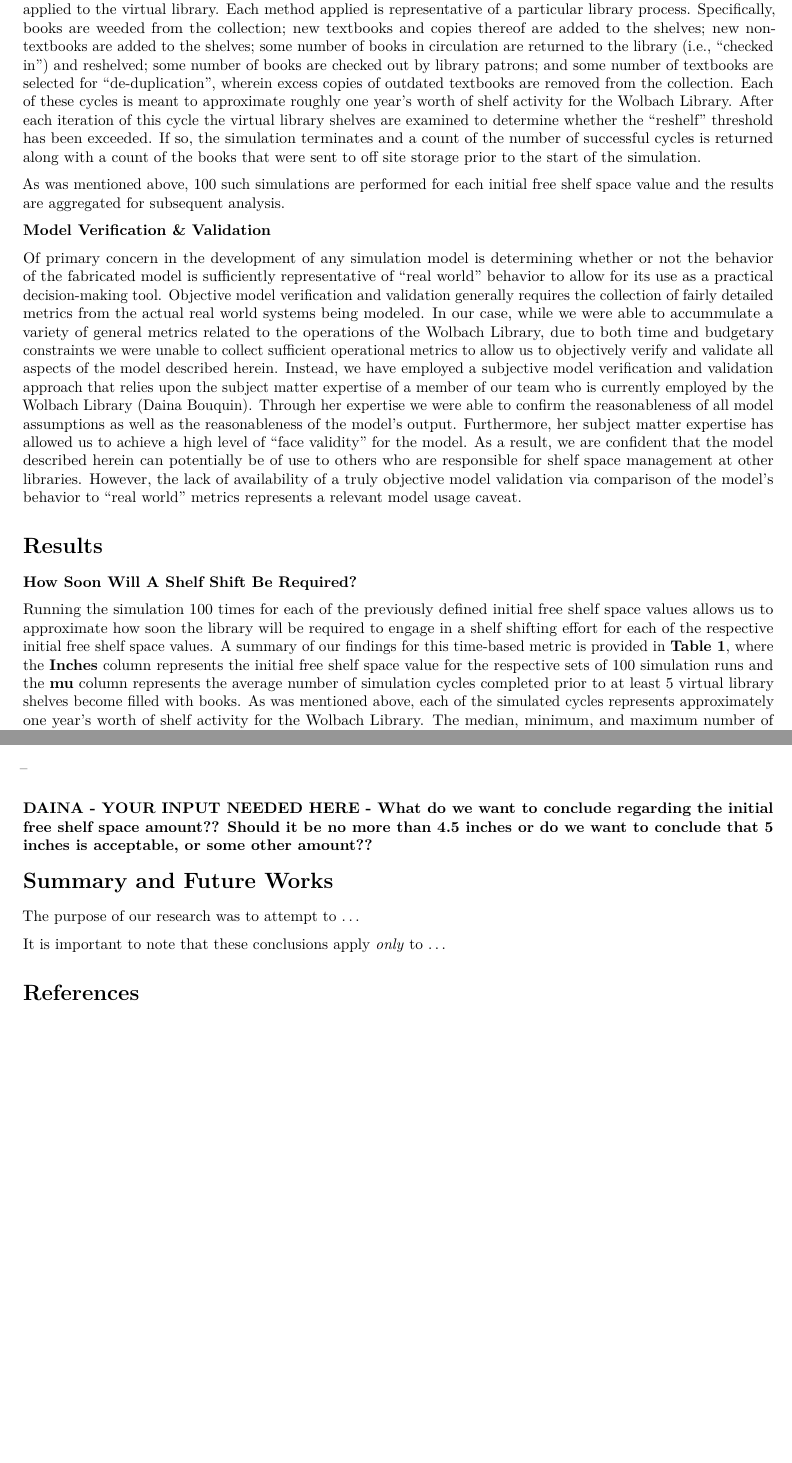
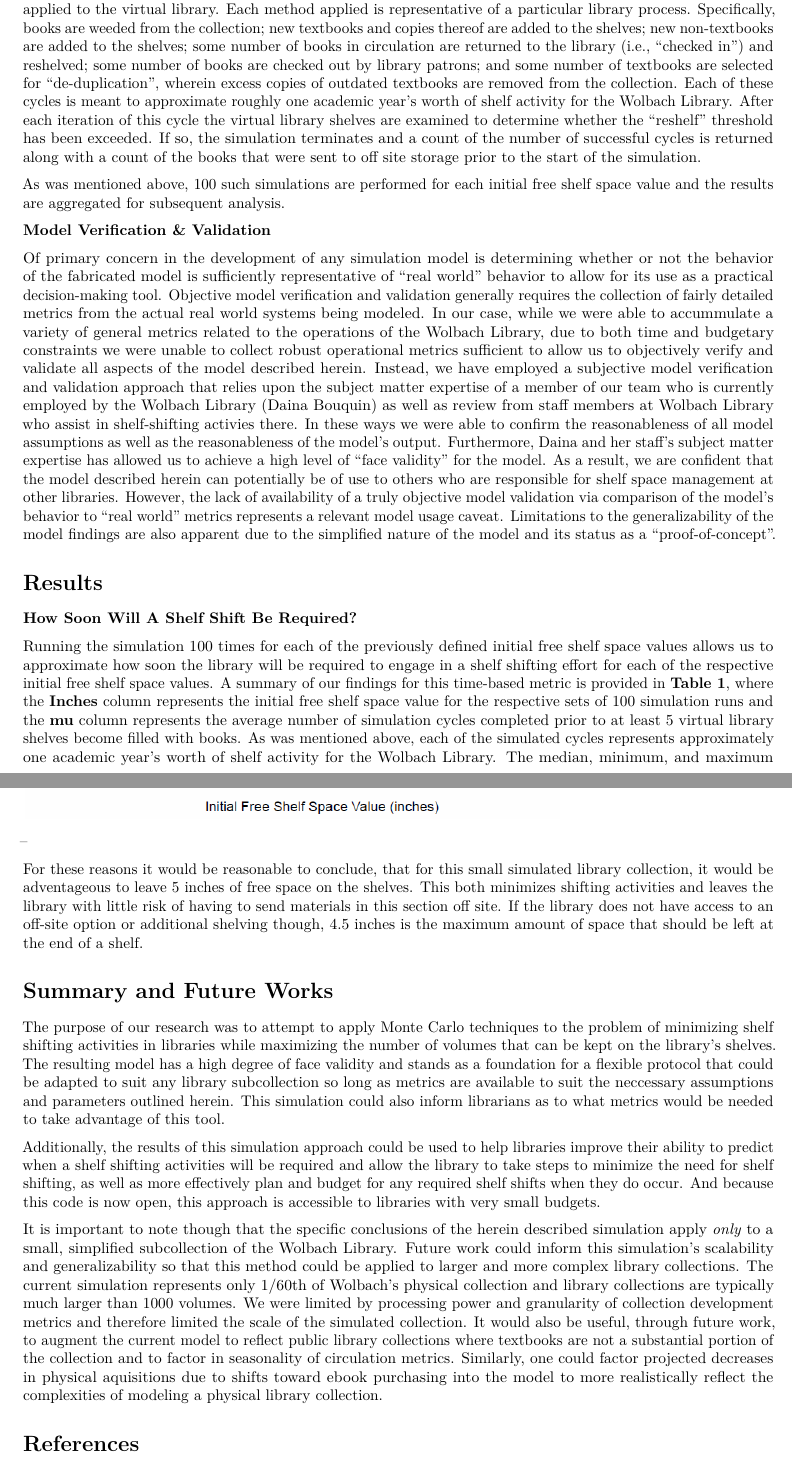
Before and after one commit to bsnacks000/Sim-Project, an R Markdown document (604-Project-Writeup.Rmd): two parts of pages 6 and 9 of 17 before the commit and two parts of pages 6 and 9 of 18 after it, joined at a grey line, cut so that both start at the same text, the shorter picture padded with empty space. Rendered offline with R 4.5, knitr and Pandoc, then LaTeX, with nearby package versions.

Commit message:
Updated conclusions, etc.

```diff
--- a/604-Project-Writeup.Rmd
+++ b/604-Project-Writeup.Rmd
@@ -98,19 +98,19 @@ The simulation API consists of a pair of dataframes (books and shelves) that rep
 
 As shown in the flowchart, an initialization function is invoked at the start of each simulation. The initialization function is responsible for creating the virtual library that serves as the basis of the actual simulation run. At a high level, the initialization function can be thought of as creating a virtual collection of textbooks and non-textbooks and placing those books on virtual shelves subject to the constraints imposed by the book width, shelf count, shelf width, and shelf free space constraints described above in the __Assumptions__ section. Any books that are non-shelvable due to space constraints are are considered to have been shipped to off-site library storage, and the number of books presumed to have been sent off site is tallied. Additionally, 10% of the virtual books are set to a status of "checked out", thereby indicating that they are in circulation prior to the start of the simulation run. Finally, a handful of constants and counters are initialized, including a constant "reshelf" threshold that triggers the termination of an individual simulation run. As mentioned above, a simulation is terminated whenever at least 5 shelves become "full". Other constants initialized include the the various "initial free shelf space" values mentioned above.
 
-After initialization, the simulation enters a process loop, or "cycle", wherein the methods mentioned previously are applied to the virtual library. Each method applied is representative of a particular library process. Specifically, books are weeded from the collection; new textbooks and copies thereof are added to the shelves; new non-textbooks are added to the shelves; some number of books in circulation are returned to the library (i.e., "checked in") and reshelved; some number of books are checked out by library patrons; and some number of textbooks are selected for "de-duplication", wherein excess copies of outdated textbooks are removed from the collection. Each of these cycles is meant to approximate roughly one year's worth of shelf activity for the Wolbach Library. After each iteration of this cycle the virtual library shelves are examined to determine whether the "reshelf" threshold has been exceeded. If so, the simulation terminates and a count of the number of successful cycles is returned along with a count of the books that were sent to off site storage prior to the start of the simulation.
+After initialization, the simulation enters a process loop, or "cycle", wherein the methods mentioned previously are applied to the virtual library. Each method applied is representative of a particular library process. Specifically, books are weeded from the collection; new textbooks and copies thereof are added to the shelves; new non-textbooks are added to the shelves; some number of books in circulation are returned to the library (i.e., "checked in") and reshelved; some number of books are checked out by library patrons; and some number of textbooks are selected for "de-duplication", wherein excess copies of outdated textbooks are removed from the collection. Each of these cycles is meant to approximate roughly one academic year's worth of shelf activity for the Wolbach Library. After each iteration of this cycle the virtual library shelves are examined to determine whether the "reshelf" threshold has been exceeded. If so, the simulation terminates and a count of the number of successful cycles is returned along with a count of the books that were sent to off site storage prior to the start of the simulation.
 
 As was mentioned above, 100 such simulations are performed for each initial free shelf space value and the results are aggregated for subsequent analysis.
 
 __Model Verification & Validation__
 
-Of primary concern in the development of any simulation model is determining whether or not the behavior of the fabricated model is sufficiently representative of "real world" behavior to allow for its use as a practical decision-making tool. Objective model verification and validation generally requires the collection of fairly detailed metrics from the actual real world systems being modeled. In our case, while we were able to accummulate a variety of general metrics related to the operations of the Wolbach Library, due to both time and budgetary constraints we were unable to collect sufficient operational metrics to allow us to objectively verify and validate all aspects of the model described herein. Instead, we have employed a subjective model verification and validation approach that relies upon the subject matter expertise of a member of our team who is currently employed by the Wolbach Library (Daina Bouquin). Through her expertise we were able to confirm the reasonableness of all model assumptions as well as the reasonableness of the model's output. Furthermore, her subject matter expertise has allowed us to achieve a high level of "face validity" for the model. As a result, we are confident that the model described herein can potentially be of use to others who are responsible for shelf space management at other libraries. However, the lack of availability of a truly objective model validation via comparison of the model's behavior to "real world" metrics represents a relevant model usage caveat.
+Of primary concern in the development of any simulation model is determining whether or not the behavior of the fabricated model is sufficiently representative of "real world" behavior to allow for its use as a practical decision-making tool. Objective model verification and validation generally requires the collection of fairly detailed metrics from the actual real world systems being modeled. In our case, while we were able to accummulate a variety of general metrics related to the operations of the Wolbach Library, due to both time and budgetary constraints we were unable to collect robust operational metrics sufficient to allow us to objectively verify and validate all aspects of the model described herein. Instead, we have employed a subjective model verification and validation approach that relies upon the subject matter expertise of a member of our team who is currently employed by the Wolbach Library (Daina Bouquin) as well as review from staff members at Wolbach Library who assist in shelf-shifting activies there. In these ways we were able to confirm the reasonableness of all model assumptions as well as the reasonableness of the model's output. Furthermore, Daina and her staff's subject matter expertise has allowed us to achieve a high level of "face validity" for the model. As a result, we are confident that the model described herein can potentially be of use to others who are responsible for shelf space management at other libraries. However, the lack of availability of a truly objective model validation via comparison of the model's behavior to "real world" metrics represents a relevant model usage caveat. Limitations to the generalizability of the model findings are also apparent due to the simplified nature of the model and its status as a "proof-of-concept".
 
 # Results
 
 __How Soon Will A Shelf Shift Be Required?__
 
-Running the simulation 100 times for each of the previously defined initial free shelf space values allows us to approximate how soon the library will be required to engage in a shelf shifting effort for each of the respective initial free shelf space values. A summary of our findings for this time-based metric is provided in __Table 1__, where the __Inches__ column represents the initial free shelf space value for the respective sets of 100 simulation runs and the __mu__ column represents the average number of simulation cycles completed prior to at least 5 virtual library shelves become filled with books. As was mentioned above, each of the simulated cycles represents approximately one year's worth of shelf activity for the Wolbach Library. The median, minimum, and maximum number of completed simulation cycles are shown in the __mdn__, __min__, and __max__ columns, respectively, while the __sd__ column represents the standard deviation for the number of completed simulation cycles. Finally, the __c_int__ column represents the 95% confidence interval for the mean number of completed simulation cycles.
+Running the simulation 100 times for each of the previously defined initial free shelf space values allows us to approximate how soon the library will be required to engage in a shelf shifting effort for each of the respective initial free shelf space values. A summary of our findings for this time-based metric is provided in __Table 1__, where the __Inches__ column represents the initial free shelf space value for the respective sets of 100 simulation runs and the __mu__ column represents the average number of simulation cycles completed prior to at least 5 virtual library shelves become filled with books. As was mentioned above, each of the simulated cycles represents approximately one academic year's worth of shelf activity for the Wolbach Library. The median, minimum, and maximum number of completed simulation cycles are shown in the __mdn__, __min__, and __max__ columns, respectively, while the __sd__ column represents the standard deviation for the number of completed simulation cycles. Finally, the __c_int__ column represents the 95% confidence interval for the mean number of completed simulation cycles.
 
 \includegraphics[width=300pt]{Table1.png}
 
@@ -136,16 +136,15 @@ __Table 2__ clearly shows that the library should expect no increase in the numb
 
 --
 
-
-### DAINA - YOUR INPUT NEEDED HERE - What do we want to conclude regarding the initial free shelf space amount?? Should it be no more than 4.5 inches or do we want to conclude that 5 inches is acceptable, or some other amount??
-
+For these reasons it would be reasonable to conclude, that for this small simulated library collection, it would be adventageous to leave 5 inches of free space on the shelves. This both minimizes shifting activities and leaves the library with little risk of having to send materials in this section off site. If the library does not have access to an off-site option or additional shelving though, 4.5 inches is the maximum amount of space that should be left at the end of a shelf.
 
 # Summary and Future Works
 
-The purpose of our research was to attempt to ...
+The purpose of our research was to attempt to apply Monte Carlo techniques to the problem of minimizing shelf shifting activities in libraries while maximizing the number of volumes that can be kept on the library's shelves. The resulting model has a high degree of face validity and stands as a foundation for a flexible protocol that could be adapted to suit any library subcollection so long as metrics are available to suit the neccessary assumptions and parameters outlined herein. This simulation could also inform librarians as to what metrics would be needed to take advantage of this tool.
 
-It is important to note that these conclusions apply *only* to ...
+Additionally, the results of this simulation approach could be used to help libraries improve their ability to predict when a shelf shifting activities will be required and allow the library to take steps to minimize the need for shelf shifting, as well as more effectively plan and budget for any required shelf shifts when they do occur. And because this code is now open, this approach is accessible to libraries with very small budgets.
 
+It is important to note though that the specific conclusions of the herein described simulation apply *only* to a small, simplified subcollection of the Wolbach Library. Future work could inform this simulation's scalability and generalizability so that this method could be applied to larger and more complex library collections. The current simulation represents only 1/60th of Wolbach's physical collection and library collections are typically much larger than 1000 volumes. We were limited by processing power and granularity of collection development metrics and therefore limited the scale of the simulated collection. It would also be useful, through future work, to augment the current model to reflect public library collections where textbooks are not a substantial portion of the collection and to factor in seasonality of circulation metrics. Similarly, one could factor projected decreases in physical aquisitions due to shifts toward ebook purchasing into the model to more realistically reflect the complexities of modeling a physical library collection.
 
 # References
 
```
Also changed, not shown: 604-Project-Writeup.Rmd (6 more changed lines).
